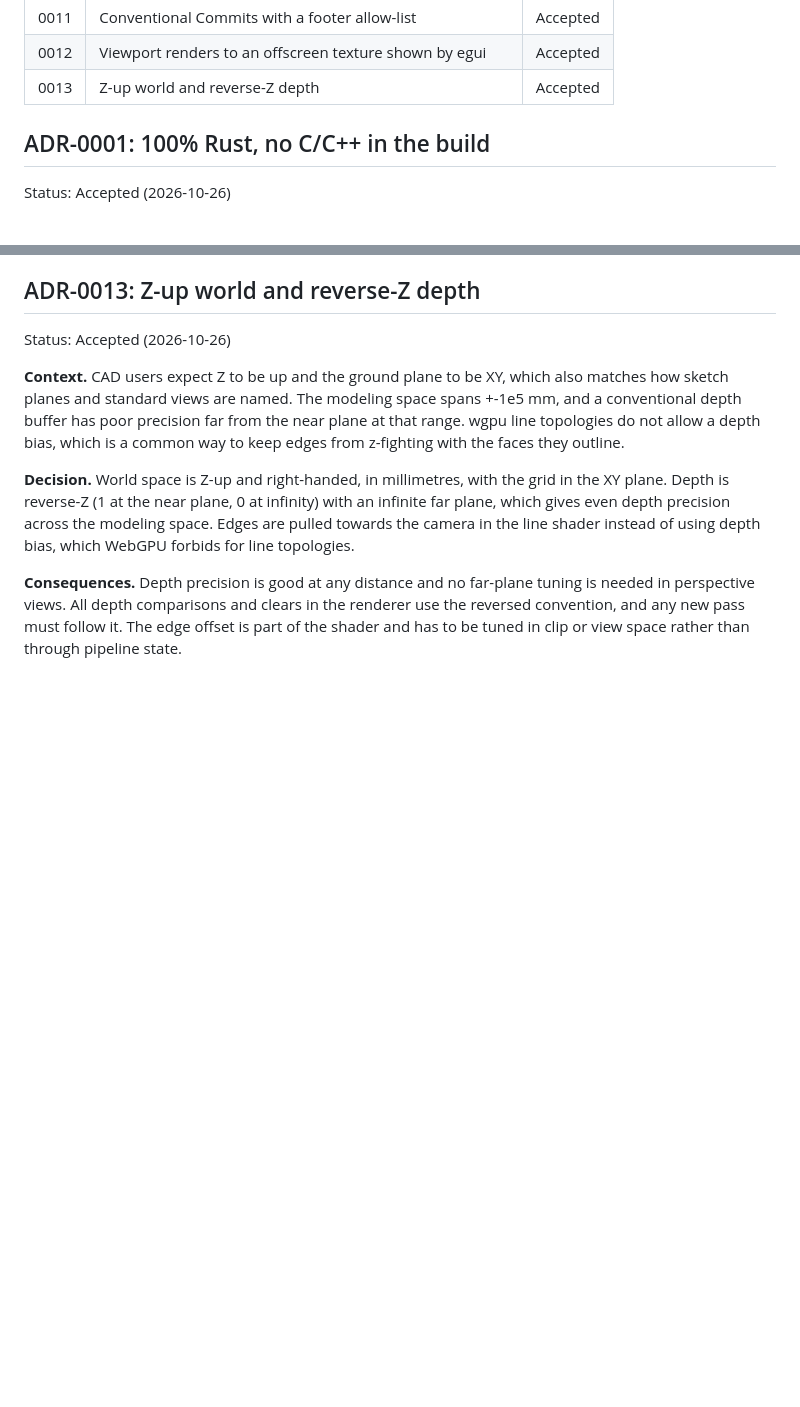
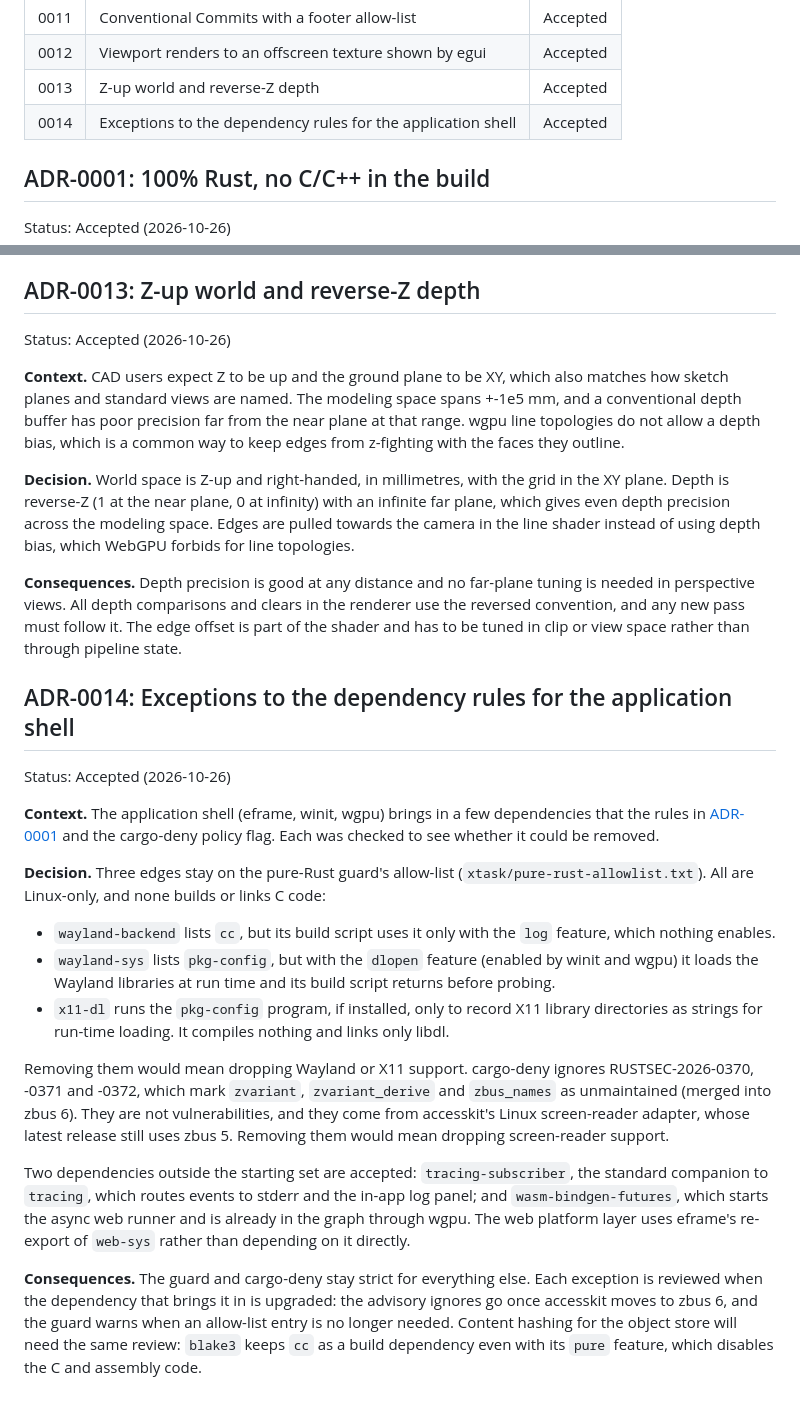
Before and after one commit to Amelavnyt/Bevel, a Markdown page: docs/DECISIONS.md, 2 parts joined by grey strips. Drawn GitHub-style; blank space fills up the shorter version.

Commit message:
docs: record the dependency exceptions in ADR-0014
Lists the three Linux-only pure-Rust guard exceptions, the accesskit
advisories cargo-deny ignores, and the two dependencies added outside
the starting set, with why each stays and when to revisit it.

```diff
--- a/docs/DECISIONS.md
+++ b/docs/DECISIONS.md
@@ -27,6 +27,7 @@ See [ARCHITECTURE.md](ARCHITECTURE.md) for the design these decisions produce.
 | 0011 | Conventional Commits with a footer allow-list | Accepted |
 | 0012 | Viewport renders to an offscreen texture shown by egui | Accepted |
 | 0013 | Z-up world and reverse-Z depth | Accepted |
+| 0014 | Exceptions to the dependency rules for the application shell | Accepted |
 
 ## ADR-0001: 100% Rust, no C/C++ in the build
 
@@ -157,3 +158,21 @@ Status: Accepted (2026-10-26)
 **Decision.** World space is Z-up and right-handed, in millimetres, with the grid in the XY plane. Depth is reverse-Z (1 at the near plane, 0 at infinity) with an infinite far plane, which gives even depth precision across the modeling space. Edges are pulled towards the camera in the line shader instead of using depth bias, which WebGPU forbids for line topologies.
 
 **Consequences.** Depth precision is good at any distance and no far-plane tuning is needed in perspective views. All depth comparisons and clears in the renderer use the reversed convention, and any new pass must follow it. The edge offset is part of the shader and has to be tuned in clip or view space rather than through pipeline state.
+
+## ADR-0014: Exceptions to the dependency rules for the application shell
+
+Status: Accepted (2026-10-26)
+
+**Context.** The application shell (eframe, winit, wgpu) brings in a few dependencies that the rules in [ADR-0001](#adr-0001-100-rust-no-cc-in-the-build) and the cargo-deny policy flag. Each was checked to see whether it could be removed.
+
+**Decision.** Three edges stay on the pure-Rust guard's allow-list (`xtask/pure-rust-allowlist.txt`). All are Linux-only, and none builds or links C code:
+
+- `wayland-backend` lists `cc`, but its build script uses it only with the `log` feature, which nothing enables.
+- `wayland-sys` lists `pkg-config`, but with the `dlopen` feature (enabled by winit and wgpu) it loads the Wayland libraries at run time and its build script returns before probing.
+- `x11-dl` runs the `pkg-config` program, if installed, only to record X11 library directories as strings for run-time loading. It compiles nothing and links only libdl.
+
+Removing them would mean dropping Wayland or X11 support. cargo-deny ignores RUSTSEC-2026-0370, -0371 and -0372, which mark `zvariant`, `zvariant_derive` and `zbus_names` as unmaintained (merged into zbus 6). They are not vulnerabilities, and they come from accesskit's Linux screen-reader adapter, whose latest release still uses zbus 5. Removing them would mean dropping screen-reader support.
+
+Two dependencies outside the starting set are accepted: `tracing-subscriber`, the standard companion to `tracing`, which routes events to stderr and the in-app log panel; and `wasm-bindgen-futures`, which starts the async web runner and is already in the graph through wgpu. The web platform layer uses eframe's re-export of `web-sys` rather than depending on it directly.
+
+**Consequences.** The guard and cargo-deny stay strict for everything else. Each exception is reviewed when the dependency that brings it in is upgraded: the advisory ignores go once accesskit moves to zbus 6, and the guard warns when an allow-list entry is no longer needed. Content hashing for the object store will need the same review: `blake3` keeps `cc` as a build dependency even with its `pure` feature, which disables the C and assembly code.
```
